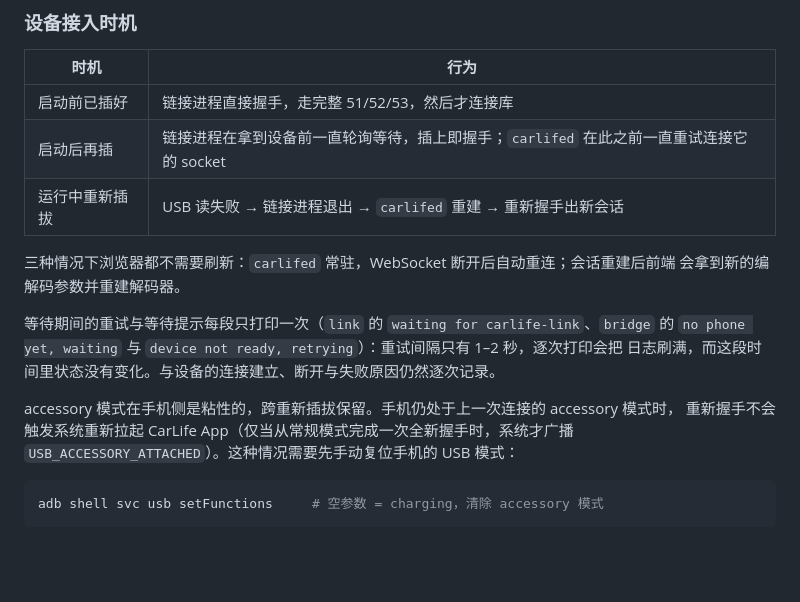
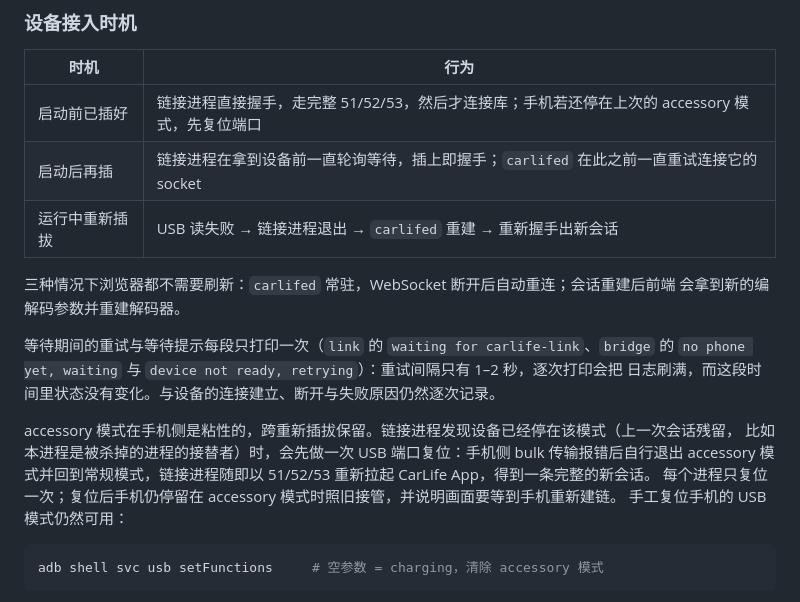
Before and after one commit to 0x5e/CarLifePort, a Markdown page: README.md, the part around the change. Drawn GitHub-style; blank space fills up the shorter version.

Commit message:
docs(readme): 设备接入时机按端口复位的实际行为更新
手机停在残留的 accessory 模式时，链接进程现在先做一次 USB 端口复位再走
51/52/53，不再需要手动执行 adb shell svc usb setFunctions；手工命令保留为
备选。

````diff
--- a/README.md
+++ b/README.md
@@ -210,7 +210,7 @@ URL 中的 `token` 是 playport 前端要求的访问令牌，固定为 `0`：
 
 | 时机 | 行为 |
 |---|---|
-| 启动前已插好 | 链接进程直接握手，走完整 51/52/53，然后才连接库 |
+| 启动前已插好 | 链接进程直接握手，走完整 51/52/53，然后才连接库；手机若还停在上次的 accessory 模式，先复位端口 |
 | 启动后再插 | 链接进程在拿到设备前一直轮询等待，插上即握手；`carlifed` 在此之前一直重试连接它的 socket |
 | 运行中重新插拔 | USB 读失败 → 链接进程退出 → `carlifed` 重建 → 重新握手出新会话 |
 
@@ -221,9 +221,11 @@ URL 中的 `token` 是 playport 前端要求的访问令牌，固定为 `0`：
 `no phone yet, waiting` 与 `device not ready, retrying`）：重试间隔只有 1–2 秒，逐次打印会把
 日志刷满，而这段时间里状态没有变化。与设备的连接建立、断开与失败原因仍然逐次记录。
 
-accessory 模式在手机侧是粘性的，跨重新插拔保留。手机仍处于上一次连接的 accessory 模式时，
-重新握手不会触发系统重新拉起 CarLife App（仅当从常规模式完成一次全新握手时，系统才广播
-`USB_ACCESSORY_ATTACHED`）。这种情况需要先手动复位手机的 USB 模式：
+accessory 模式在手机侧是粘性的，跨重新插拔保留。链接进程发现设备已经停在该模式（上一次会话残留，
+比如本进程是被杀掉的进程的接替者）时，会先做一次 USB 端口复位：手机侧 bulk 传输报错后自行退出
+accessory 模式并回到常规模式，链接进程随即以 51/52/53 重新拉起 CarLife App，得到一条完整的新会话。
+每个进程只复位一次；复位后手机仍停留在 accessory 模式时照旧接管，并说明画面要等到手机重新建链。
+手工复位手机的 USB 模式仍然可用：
 
 ```sh
 adb shell svc usb setFunctions     # 空参数 = charging，清除 accessory 模式
````
